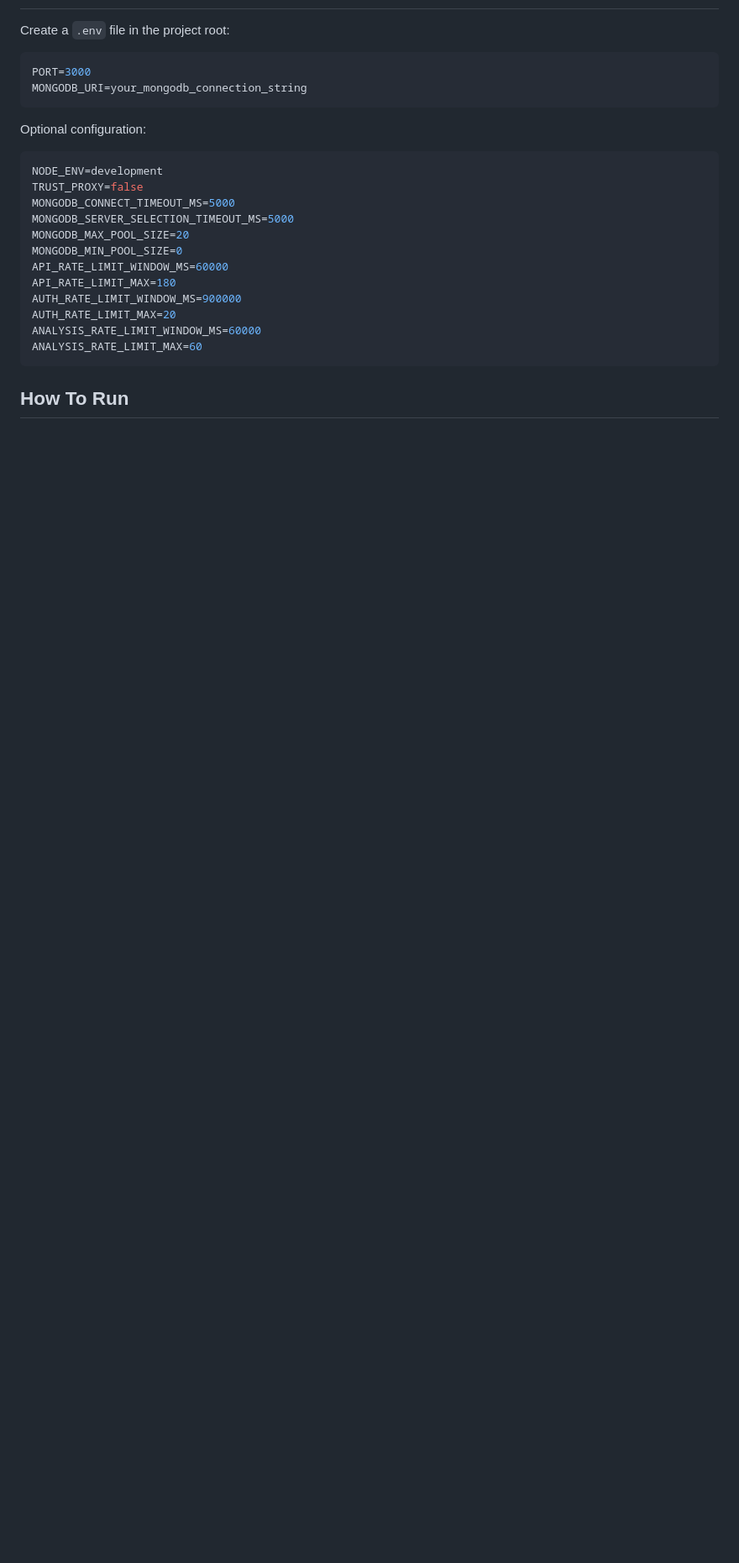
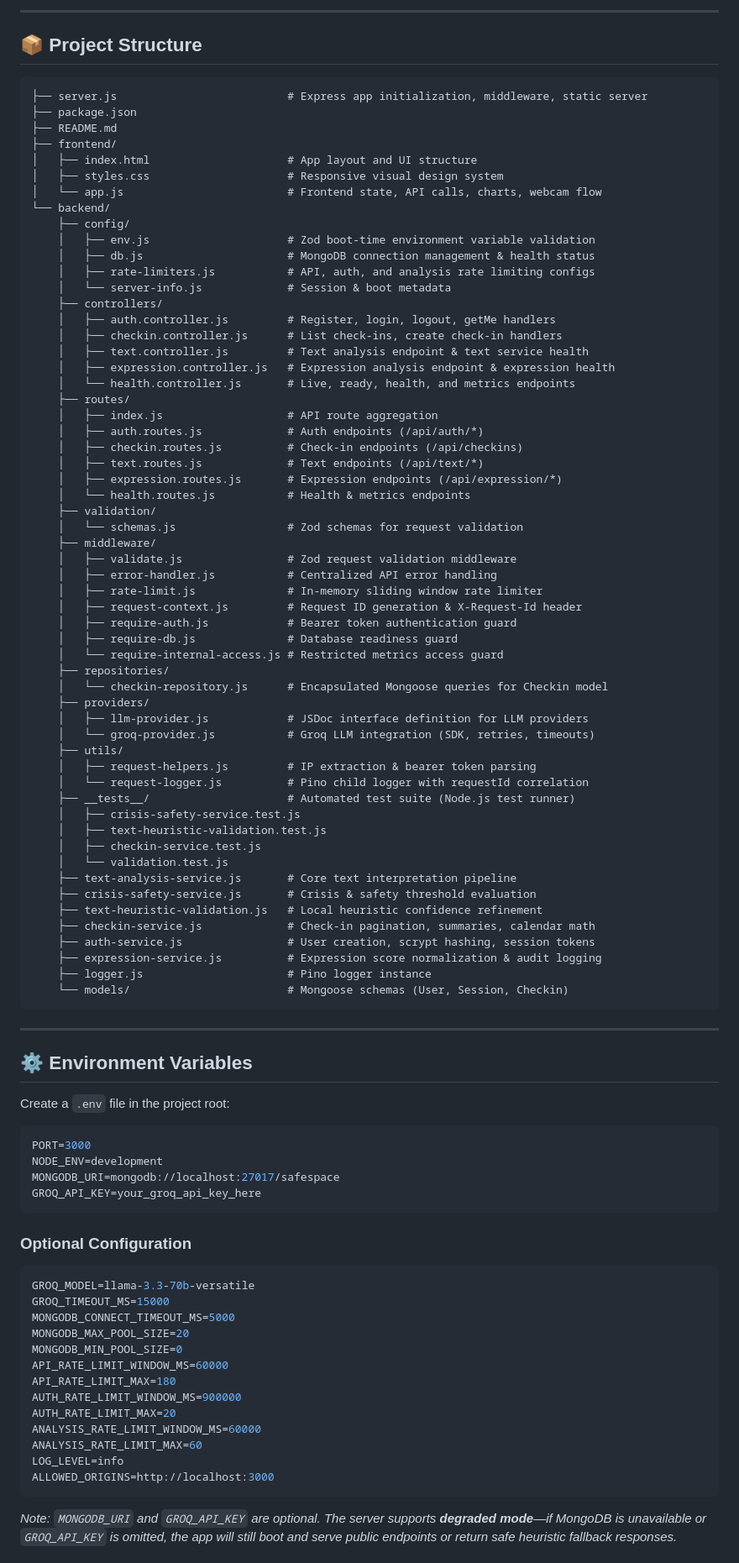
Before and after one commit to Kishan-rao/SafeSpace-AI-, a Markdown page: README.md, the part around one of its changes. Shown at 84% size. Drawn GitHub-style; blank space fills up the shorter version.

````diff
--- a/README.md
+++ b/README.md
@@ -64,18 +74,86 @@ The old `backend/data-store.js` JSON file helper still exists, but the main auth
+---
+
+## 📦 Project Structure
+
+```text
+├── server.js                          # Express app initialization, middleware, static server
+├── package.json
+├── README.md
+├── frontend/
+│   ├── index.html                     # App layout and UI structure
+│   ├── styles.css                     # Responsive visual design system
+│   └── app.js                         # Frontend state, API calls, charts, webcam flow
+└── backend/
+    ├── config/
+    │   ├── env.js                     # Zod boot-time environment variable validation
+    │   ├── db.js                      # MongoDB connection management & health status
+    │   ├── rate-limiters.js           # API, auth, and analysis rate limiting configs
+    │   └── server-info.js             # Session & boot metadata
+    ├── controllers/
+    │   ├── auth.controller.js         # Register, login, logout, getMe handlers
+    │   ├── checkin.controller.js      # List check-ins, create check-in handlers
+    │   ├── text.controller.js         # Text analysis endpoint & text service health
+    │   ├── expression.controller.js   # Expression analysis endpoint & expression health
+    │   └── health.controller.js       # Live, ready, health, and metrics endpoints
+    ├── routes/
+    │   ├── index.js                   # API route aggregation
+    │   ├── auth.routes.js             # Auth endpoints (/api/auth/*)
+    │   ├── checkin.routes.js          # Check-in endpoints (/api/checkins)
+    │   ├── text.routes.js             # Text endpoints (/api/text/*)
+    │   ├── expression.routes.js       # Expression endpoints (/api/expression/*)
+    │   └── health.routes.js           # Health & metrics endpoints
+    ├── validation/
+    │   └── schemas.js                 # Zod schemas for request validation
+    ├── middleware/
+    │   ├── validate.js                # Zod request validation middleware
+    │   ├── error-handler.js           # Centralized API error handling
+    │   ├── rate-limit.js              # In-memory sliding window rate limiter
+    │   ├── request-context.js         # Request ID generation & X-Request-Id header
+    │   ├── require-auth.js            # Bearer token authentication guard
+    │   ├── require-db.js              # Database readiness guard
+    │   └── require-internal-access.js # Restricted metrics access guard
+    ├── repositories/
+    │   └── checkin-repository.js      # Encapsulated Mongoose queries for Checkin model
+    ├── providers/
+    │   ├── llm-provider.js            # JSDoc interface definition for LLM providers
+    │   └── groq-provider.js           # Groq LLM integration (SDK, retries, timeouts)
+    ├── utils/
+    │   ├── request-helpers.js         # IP extraction & bearer token parsing
+    │   └── request-logger.js          # Pino child logger with requestId correlation
+    ├── __tests__/                     # Automated test suite (Node.js test runner)
+    │   ├── crisis-safety-service.test.js
+    │   ├── text-heuristic-validation.test.js
+    │   ├── checkin-service.test.js
+    │   └── validation.test.js
+    ├── text-analysis-service.js       # Core text interpretation pipeline
+    ├── crisis-safety-service.js       # Crisis & safety threshold evaluation
+    ├── text-heuristic-validation.js   # Local heuristic confidence refinement
+    ├── checkin-service.js             # Check-in pagination, summaries, calendar math
+    ├── auth-service.js                # User creation, scrypt hashing, session tokens
+    ├── expression-service.js          # Expression score normalization & audit logging
+    ├── logger.js                      # Pino logger instance
+    └── models/                        # Mongoose schemas (User, Session, Checkin)
+```
+
+---
+
+## ⚙️ Environment Variables
 
 Create a `.env` file in the project root:
 
 ```env
 PORT=3000
-MONGODB_URI=your_mongodb_connection_string
+NODE_ENV=development
+MONGODB_URI=mongodb://localhost:27017/safespace
+GROQ_API_KEY=your_groq_api_key_here
 ```
 
-Optional configuration:
+### Optional Configuration
 
 ```env
-NODE_ENV=development
-TRUST_PROXY=false
+GROQ_MODEL=llama-3.3-70b-versatile
+GROQ_TIMEOUT_MS=15000
 MONGODB_CONNECT_TIMEOUT_MS=5000
-MONGODB_SERVER_SELECTION_TIMEOUT_MS=5000
 MONGODB_MAX_POOL_SIZE=20
 MONGODB_MIN_POOL_SIZE=0
 API_RATE_LIMIT_WINDOW_MS=60000
@@ -84,7 +162,9 @@ AUTH_RATE_LIMIT_WINDOW_MS=900000
 AUTH_RATE_LIMIT_MAX=20
 ANALYSIS_RATE_LIMIT_WINDOW_MS=60000
 ANALYSIS_RATE_LIMIT_MAX=60
+LOG_LEVEL=info
+ALLOWED_ORIGINS=http://localhost:3000
 ```
 
-## How To Run
+*Note: `MONGODB_URI` and `GROQ_API_KEY` are optional. The server supports **degraded mode**—if MongoDB is unavailable or `GROQ_API_KEY` is omitted, the app will still boot and serve public endpoints or return safe heuristic fallback responses.*
 
````
Also changed, not shown: other parts of README.md (+95 -138 lines).
